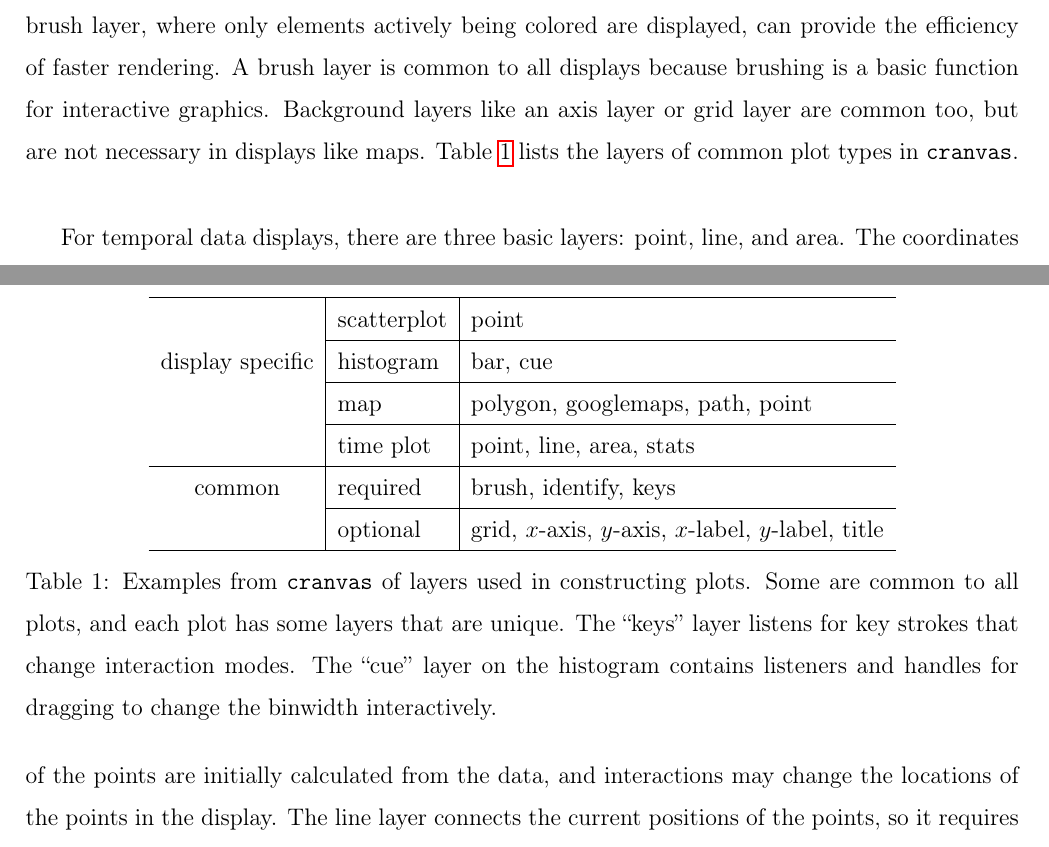
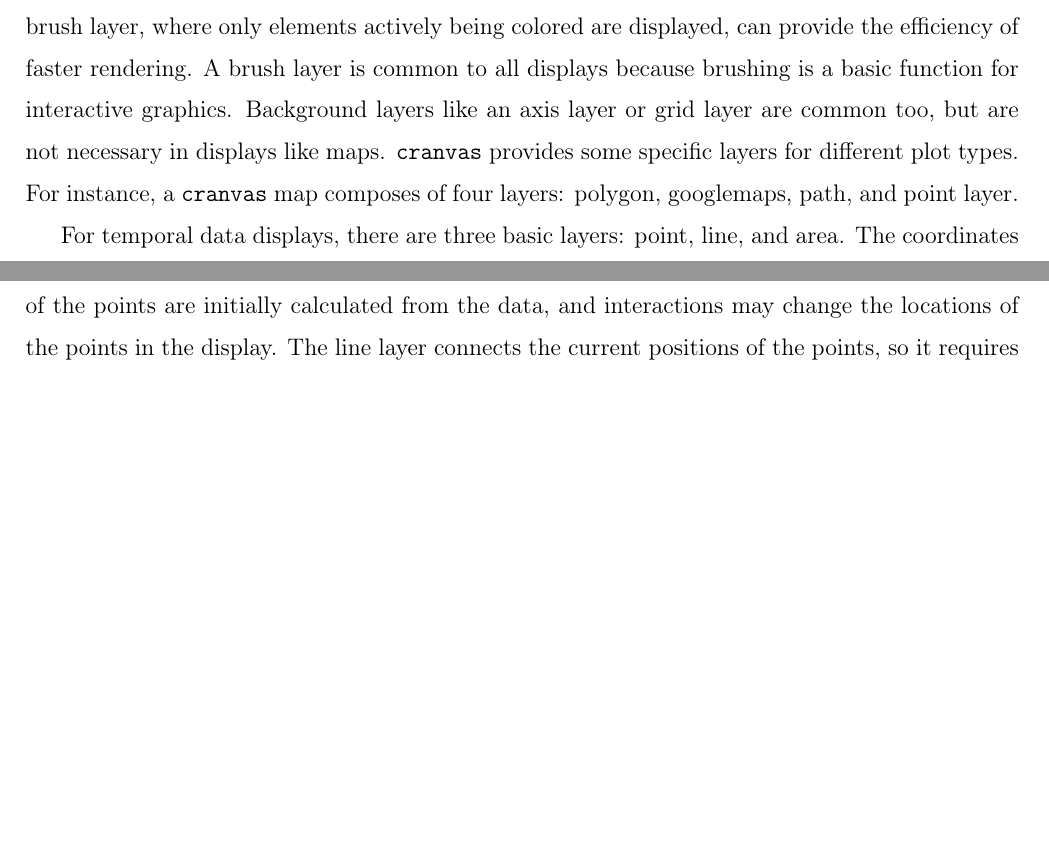
Before and after one commit to ggobi/paper-cranvastime, a LaTeX paper (cranvastime.tex): two parts of pages 7 and 8 of 32, joined at a grey line, cut so that both start at the same text, the shorter picture padded with empty space. Compiled offline with pdfLaTeX.

Commit message:
remove the table of layers, and adjust the location of Figure 4

```diff
--- a/cranvastime.tex
+++ b/cranvastime.tex
@@ -285,40 +285,53 @@ The next section describes the building blocks for temporal displays, which is f
 
 \section{Layering to create a plot\label{sec:graph-layers}}
 
- For interactive graphics, layering up the plot to enable different interactions can be useful, and efficient for large data. The base layer is typically the plot of all of the data. An overlay of a brush layer, where only elements actively being colored are displayed, can provide the efficiency of faster rendering. A brush layer is common to all displays because brushing is a basic function for interactive graphics. Background layers like an axis layer or grid layer are common too, but are not necessary in displays like maps.  Table \ref{tab:Layers} lists the layers of common plot types in \texttt{\textbf{cranvas}}.
-
+For interactive graphics, layering up the plot to enable
+different interactions can be useful, and efficient for
+large data. The base layer is typically the plot of all
+of the data. An overlay of a brush layer, where only
+elements actively being colored are displayed, can provide
+the efficiency of faster rendering. A brush layer is
+common to all displays because brushing is a basic function
+for interactive graphics. Background layers like an axis
+layer or grid layer are common too, but are not necessary
+in displays like maps. \texttt{\textbf{cranvas}} provides
+some specific layers for different plot types. For instance,
+a \texttt{\textbf{cranvas}} map composes of four layers:
+polygon, googlemaps, path, and point layer.
+
+%Table \ref{tab:Layers} lists the layers of common plot types in \texttt{\textbf{cranvas}}.
 %we can different layers are desired as the plot regions by different interactions. Usually there are many layers for an interactive graph, because a complex interaction can be then decomposed into small simple tasks on different layers. One layer is often designed for only one graph element, like the title layer, x-axis layer, or brush layer. Based on the characteristics of the graph elements, different painting functions are used to make the plotting fast for layers. When one layer changes, the irrelevant layers will remain the same.
 
 
-\begin{center}
-\begin{table}[h]
-\begin{center}
-\begin{tabular}{c|l|l}
-\hline
-  & scatterplot & point\tabularnewline
-\cline{2-3}
-display specific & histogram & bar, cue\tabularnewline
-\cline{2-3}
- & map & polygon, googlemaps, path, point\tabularnewline
-\cline{2-3}
- & time plot & point, line, area, stats\tabularnewline
-\hline
-common & required & brush, identify, keys\tabularnewline
-\cline{2-3}
- & optional & grid, $x$-axis, $y$-axis, $x$-label, $y$-label, title \tabularnewline
-\hline
-\end{tabular}
-\end{center}
-
-\caption{\label{tab:Layers}Examples from \texttt{\textbf{cranvas}}
-of layers used in constructing plots. Some are common to all plots,
-and each plot has some layers that are unique. The ``keys'' layer
-listens for key strokes that change interaction modes. The ``cue''
-layer on the histogram contains listeners and handles for dragging
-to change the binwidth interactively.}
-\end{table}
-
-\end{center}
+% \begin{center}
+% \begin{table}[h]
+% \begin{center}
+% \begin{tabular}{c|l|l}
+% \hline
+%   & scatterplot & point\tabularnewline
+% \cline{2-3}
+% display specific & histogram & bar, cue\tabularnewline
+% \cline{2-3}
+%  & map & polygon, googlemaps, path, point\tabularnewline
+% \cline{2-3}
+%  & time plot & point, line, area, stats\tabularnewline
+% \hline
+% common & required & brush, identify, keys\tabularnewline
+% \cline{2-3}
+%  & optional & grid, $x$-axis, $y$-axis, $x$-label, $y$-label, title \tabularnewline
+% \hline
+% \end{tabular}
+% \end{center}
+%
+% \caption{\label{tab:Layers}Examples from \texttt{\textbf{cranvas}}
+% of layers used in constructing plots. Some are common to all plots,
+% and each plot has some layers that are unique. The ``keys'' layer
+% listens for key strokes that change interaction modes. The ``cue''
+% layer on the histogram contains listeners and handles for dragging
+% to change the binwidth interactively.}
+% \end{table}
+%
+% \end{center}
 
 
 %\begin{center}
```
Also changed, not shown: cranvastime.tex (150 more changed lines).
